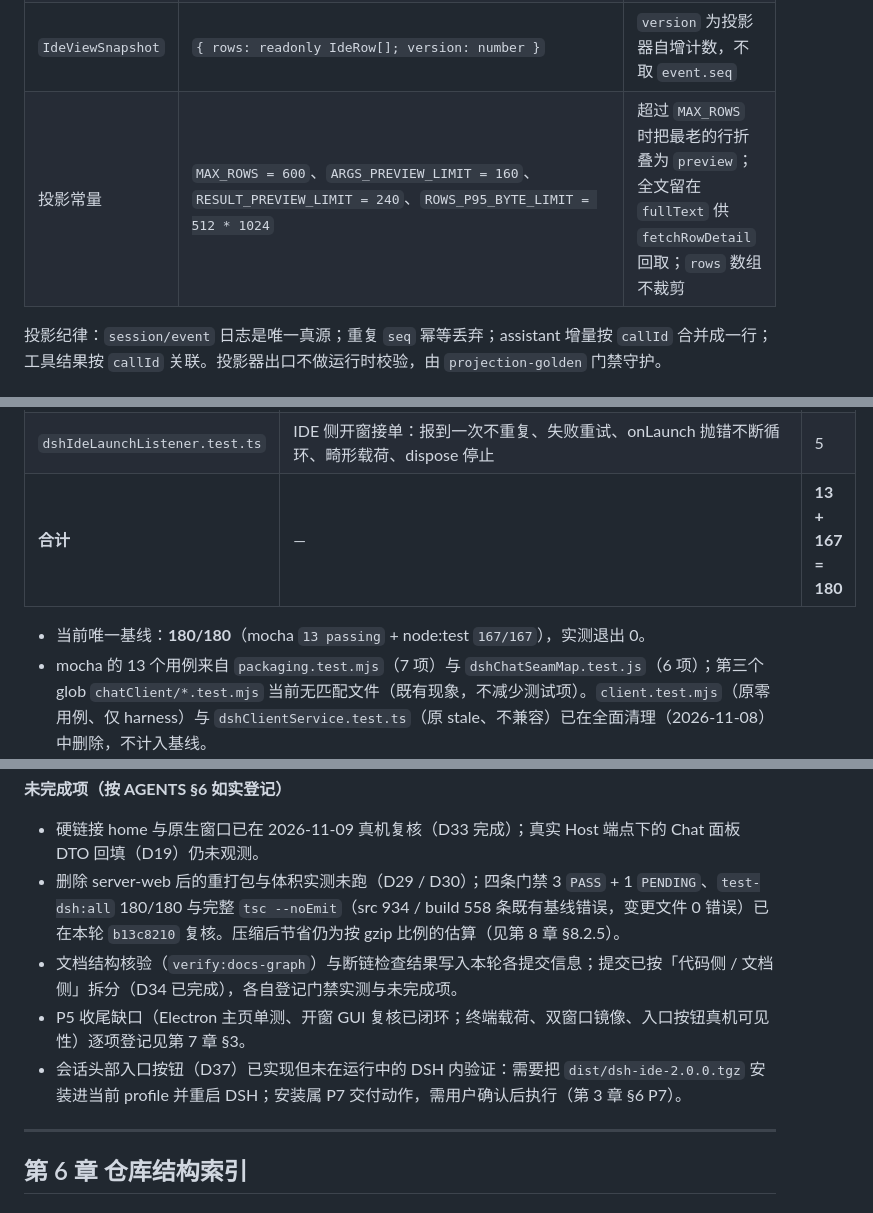
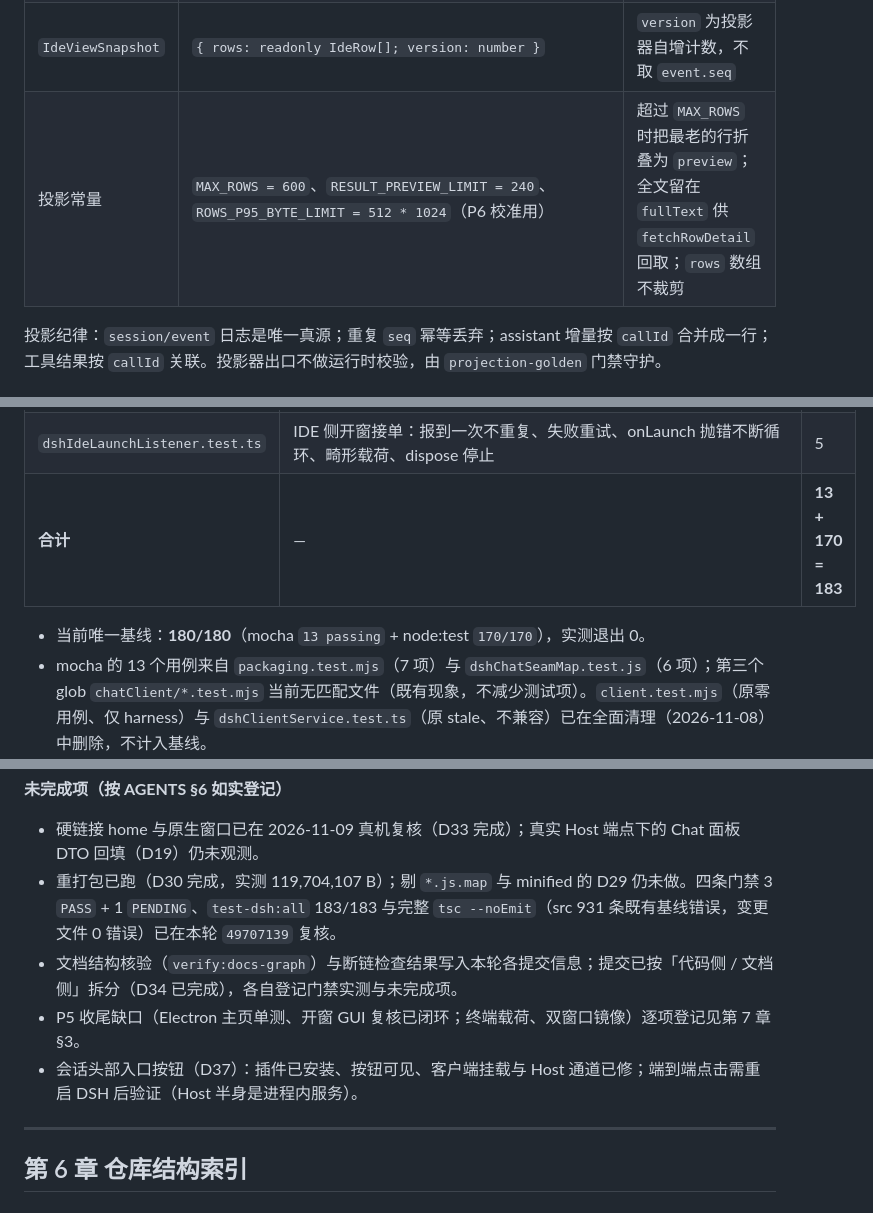
Before and after one commit to guyu233/DSH-IDE, a Markdown page: docs/DEVELOPMENT.md, 3 parts joined by grey strips. Rendered like a GitHub page.

```diff
--- a/docs/DEVELOPMENT.md
+++ b/docs/DEVELOPMENT.md
@@ -252,7 +252,7 @@ interface DshIdeBackend {
 | `IdeRowKind` | `'user'`、`'assistant'`、`'tool'`、`'system'`、`'notice'` | 决定行类别 |
 | `IdeRow` | `{ id, revision, kind, text?, preview?, folded, seq?, callId? }` | `id` 恒为 `row:<seq>` 或 `call:<callId>`，两次投影间不变；`revision` 仅该行内容变化时 +1 |
 | `IdeViewSnapshot` | `{ rows: readonly IdeRow[]; version: number }` | `version` 为投影器自增计数，不取 `event.seq` |
-| 投影常量 | `MAX_ROWS = 600`、`ARGS_PREVIEW_LIMIT = 160`、`RESULT_PREVIEW_LIMIT = 240`、`ROWS_P95_BYTE_LIMIT = 512 * 1024` | 超过 `MAX_ROWS` 时把最老的行折叠为 `preview`；全文留在 `fullText` 供 `fetchRowDetail` 回取；`rows` 数组不裁剪 |
+| 投影常量 | `MAX_ROWS = 600`、`RESULT_PREVIEW_LIMIT = 240`、`ROWS_P95_BYTE_LIMIT = 512 * 1024`（P6 校准用） | 超过 `MAX_ROWS` 时把最老的行折叠为 `preview`；全文留在 `fullText` 供 `fetchRowDetail` 回取；`rows` 数组不裁剪 |
 
 投影纪律：`session/event` 日志是唯一真源；重复 `seq` 幂等丢弃；assistant 增量按 `callId` 合并成一行；工具结果按 `callId` 关联。投影器出口不做运行时校验，由 `projection-golden` 门禁守护。
 
@@ -868,9 +868,9 @@ node --experimental-strip-types --test build/lib/test/dshBuildProvenance.test.ts
 | `dshChatAgent.test.ts` | 唯一 Chat Agent：元数据、submit 转发、失败不伪造、**等快照增长后只回显新行**、超时明确说明、取消 | 7 |
 | `dshIdeToSeamChain.test.ts` | DTO 行 → 接缝的**串联**：五种 kind 都被接管、空行被过滤、折叠带 preview、isTrusted 策略 | 5 |
 | `dshIdeLaunchListener.test.ts` | IDE 侧开窗接单：报到一次不重复、失败重试、onLaunch 抛错不断循环、畸形载荷、dispose 停止 | 5 |
-| **合计** | — | **13 + 167 = 180** |
-
-- 当前唯一基线：**180/180**（mocha `13 passing` + node:test `167/167`），实测退出 0。
+| **合计** | — | **13 + 170 = 183** |
+
+- 当前唯一基线：**180/180**（mocha `13 passing` + node:test `170/170`），实测退出 0。
 - mocha 的 13 个用例来自 `packaging.test.mjs`（7 项）与 `dshChatSeamMap.test.js`（6 项）；第三个 glob `chatClient/*.test.mjs` 当前无匹配文件（既有现象，不减少测试项）。`client.test.mjs`（原零用例、仅 harness）与 `dshClientService.test.ts`（原 stale、不兼容）已在全面清理（2026-11-08）中删除，不计入基线。
 - 上述两文件（stale / 零用例）已在全面清理（2026-11-08）中删除，原登记见第 7 章 §3。
 - 上游 sanity 用例 `test/sanity/src/serverWeb.test.ts` 与 WSL web 用例已随 server-web 目标删除，不在当前 180/180 基线内，也不减少 DSH 测试项；删除登记见第 7 章 §7.6。
@@ -1039,10 +1063,10 @@ node --experimental-strip-types --test build/lib/test/dshBuildProvenance.test.ts
 **未完成项（按 AGENTS §6 如实登记）**
 
 - 硬链接 home 与原生窗口已在 2026-11-09 真机复核（D33 完成）；真实 Host 端点下的 Chat 面板 DTO 回填（D19）仍未观测。
-- 删除 server-web 后的重打包与体积实测未跑（D29 / D30）；四条门禁 3 `PASS` + 1 `PENDING`、`test-dsh:all` 180/180 与完整 `tsc --noEmit`（src 934 / build 558 条既有基线错误，变更文件 0 错误）已在本轮 `b13c8210` 复核。压缩后节省仍为按 gzip 比例的估算（见第 8 章 §8.2.5）。
+- 重打包已跑（D30 完成，实测 119,704,107 B）；剔 `*.js.map` 与 minified 的 D29 仍未做。四条门禁 3 `PASS` + 1 `PENDING`、`test-dsh:all` 183/183 与完整 `tsc --noEmit`（src 931 条既有基线错误，变更文件 0 错误）已在本轮 `49707139` 复核。
 - 文档结构核验（`verify:docs-graph`）与断链检查结果写入本轮各提交信息；提交已按「代码侧 / 文档侧」拆分（D34 已完成），各自登记门禁实测与未完成项。
-- P5 收尾缺口（Electron 主页单测、开窗 GUI 复核已闭环；终端载荷、双窗口镜像、入口按钮真机可见性）逐项登记见第 7 章 §3。
-- 会话头部入口按钮（D37）已实现但未在运行中的 DSH 内验证：需要把 `dist/dsh-ide-2.0.0.tgz` 安装进当前 profile 并重启 DSH；安装属 P7 交付动作，需用户确认后执行（第 3 章 §6 P7）。
+- P5 收尾缺口（Electron 主页单测、开窗 GUI 复核已闭环；终端载荷、双窗口镜像）逐项登记见第 7 章 §3。
+- 会话头部入口按钮（D37）：插件已安装、按钮可见、客户端挂载与 Host 通道已修；端到端点击需重启 DSH 后验证（Host 半身是进程内服务）。
 
 ---
 
```
Also changed, not shown: other parts of docs/DEVELOPMENT.md (+60 -35 lines).
